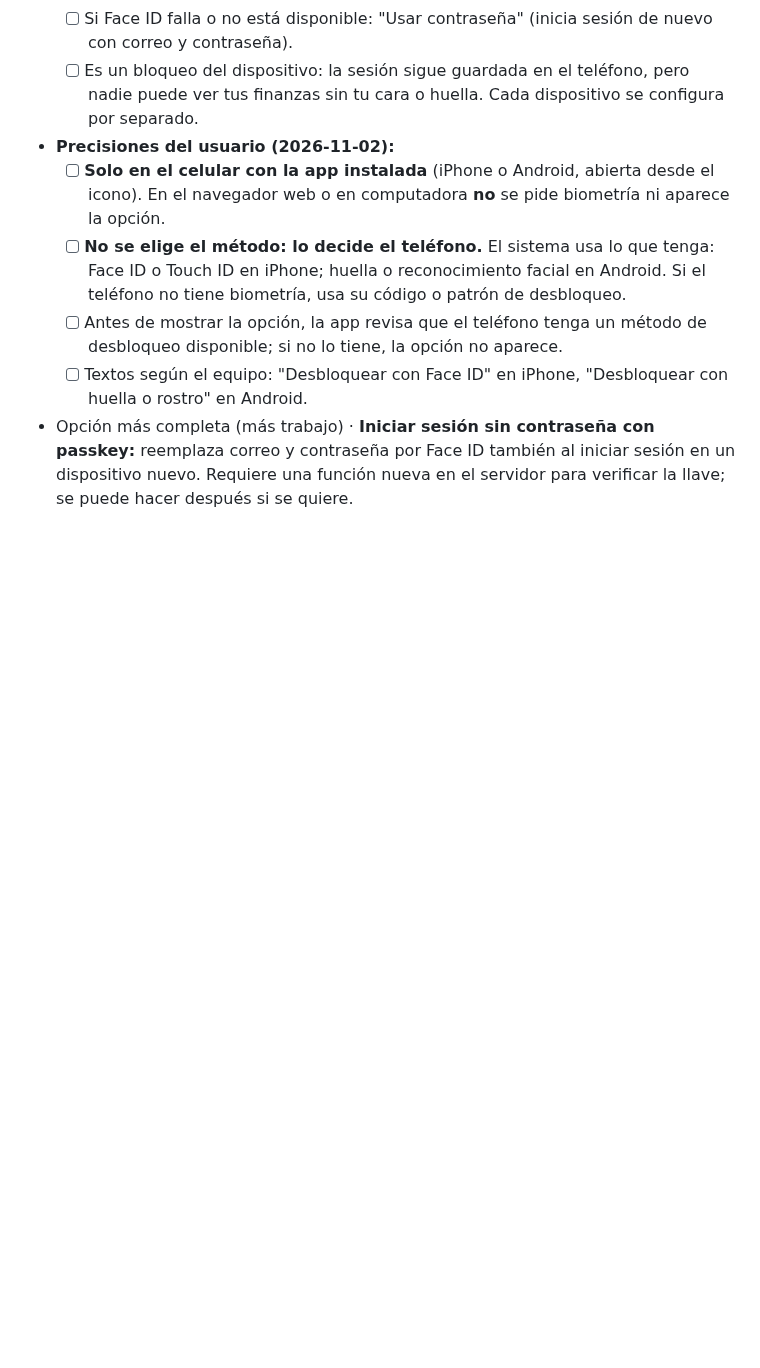
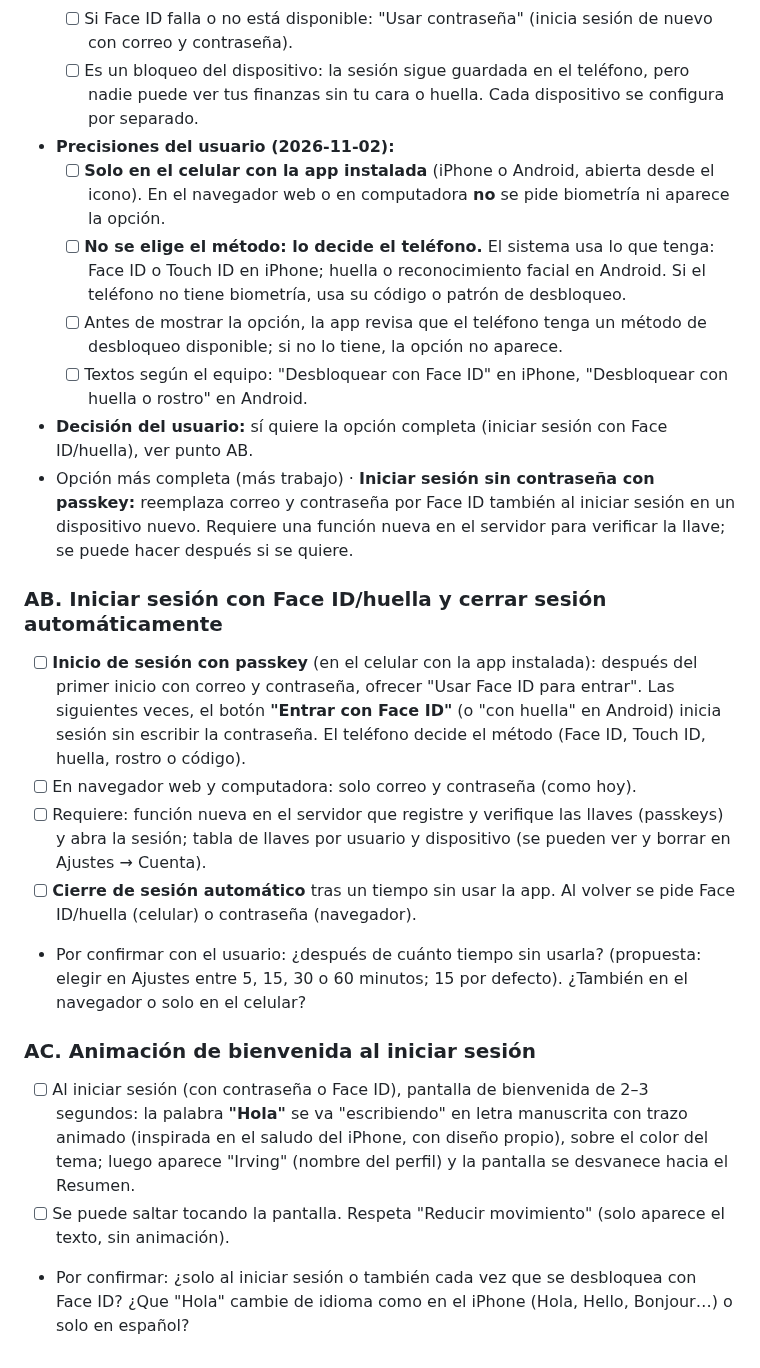
Before and after one commit to irseve/mis-finanzas, a Markdown page: CAMBIOS.md, the part around the change. GitHub-like rendering; blank space fills up the shorter version.

Commit message:
Anota inicio con Face ID, cierre de sesión automático y animación de bienvenida (sin implementar)
Co-Authored-By: Claude Opus 5.5 <noreply@anthropic.com>
Claude-Session: https://claude.ai/code/session_01YPXVqQ35i8ZTty1QUUX9BQ

```diff
--- a/CAMBIOS.md
+++ b/CAMBIOS.md
@@ -499,4 +499,17 @@ Es posible con la tecnología estándar de los navegadores para Face ID/Touch ID
   - [ ] **No se elige el método: lo decide el teléfono.** El sistema usa lo que tenga: Face ID o Touch ID en iPhone; huella o reconocimiento facial en Android. Si el teléfono no tiene biometría, usa su código o patrón de desbloqueo.
   - [ ] Antes de mostrar la opción, la app revisa que el teléfono tenga un método de desbloqueo disponible; si no lo tiene, la opción no aparece.
   - [ ] Textos según el equipo: "Desbloquear con Face ID" en iPhone, "Desbloquear con huella o rostro" en Android.
+- **Decisión del usuario:** sí quiere la opción completa (iniciar sesión con Face ID/huella), ver punto AB.
 - Opción más completa (más trabajo) · **Iniciar sesión sin contraseña con passkey:** reemplaza correo y contraseña por Face ID también al iniciar sesión en un dispositivo nuevo. Requiere una función nueva en el servidor para verificar la llave; se puede hacer después si se quiere.
+
+### AB. Iniciar sesión con Face ID/huella y cerrar sesión automáticamente
+- [ ] **Inicio de sesión con passkey** (en el celular con la app instalada): después del primer inicio con correo y contraseña, ofrecer "Usar Face ID para entrar". Las siguientes veces, el botón **"Entrar con Face ID"** (o "con huella" en Android) inicia sesión sin escribir la contraseña. El teléfono decide el método (Face ID, Touch ID, huella, rostro o código).
+- [ ] En navegador web y computadora: solo correo y contraseña (como hoy).
+- [ ] Requiere: función nueva en el servidor que registre y verifique las llaves (passkeys) y abra la sesión; tabla de llaves por usuario y dispositivo (se pueden ver y borrar en Ajustes → Cuenta).
+- [ ] **Cierre de sesión automático** tras un tiempo sin usar la app. Al volver se pide Face ID/huella (celular) o contraseña (navegador).
+- Por confirmar con el usuario: ¿después de cuánto tiempo sin usarla? (propuesta: elegir en Ajustes entre 5, 15, 30 o 60 minutos; 15 por defecto). ¿También en el navegador o solo en el celular?
+
+### AC. Animación de bienvenida al iniciar sesión
+- [ ] Al iniciar sesión (con contraseña o Face ID), pantalla de bienvenida de 2–3 segundos: la palabra **"Hola"** se va "escribiendo" en letra manuscrita con trazo animado (inspirada en el saludo del iPhone, con diseño propio), sobre el color del tema; luego aparece "Irving" (nombre del perfil) y la pantalla se desvanece hacia el Resumen.
+- [ ] Se puede saltar tocando la pantalla. Respeta "Reducir movimiento" (solo aparece el texto, sin animación).
+- Por confirmar: ¿solo al iniciar sesión o también cada vez que se desbloquea con Face ID? ¿Que "Hola" cambie de idioma como en el iPhone (Hola, Hello, Bonjour…) o solo en español?
```
